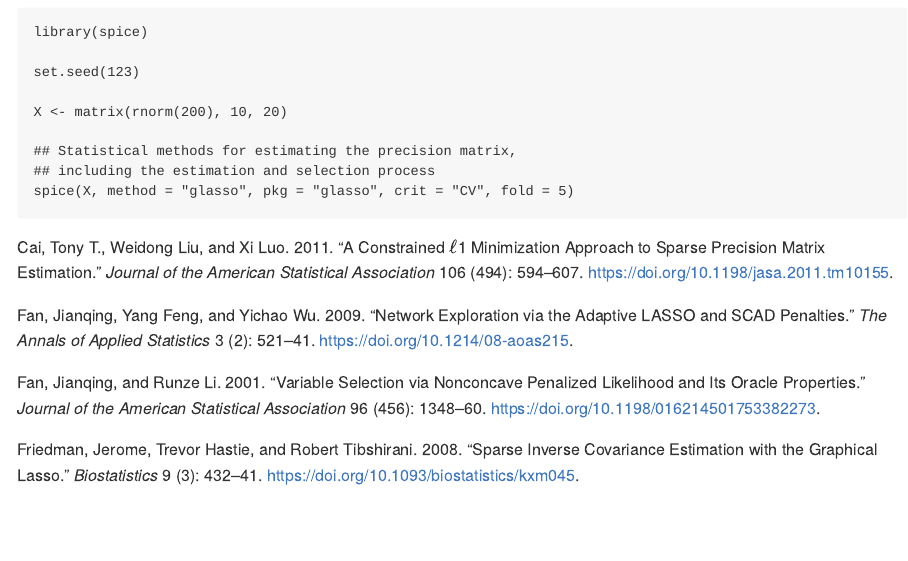
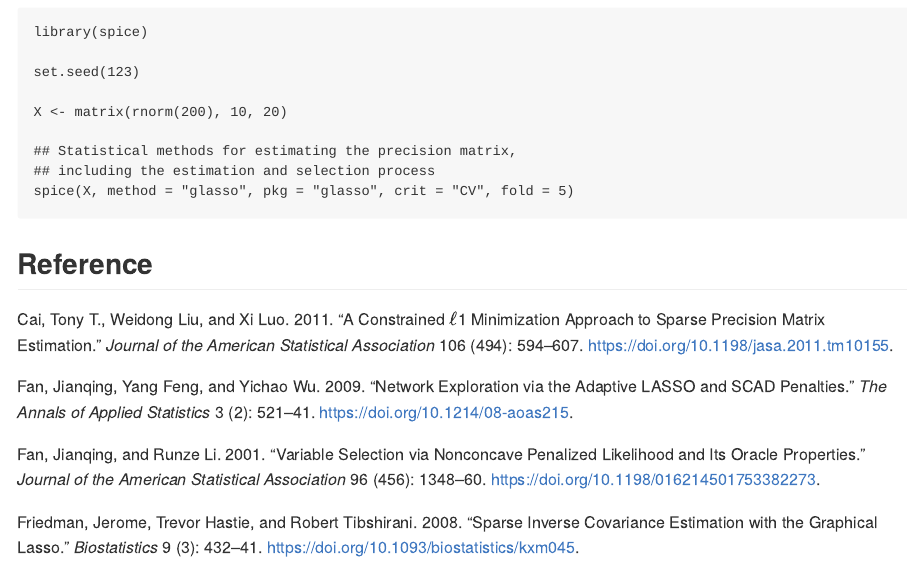
Before and after one commit to Carol-seven/fcstat, an R Markdown document (README.Rmd): the page in a window 1100 px wide, from 1100 px down. The pictures show the output file README.md that the author committed with the source, drawn offline in the style of GitHub; badge pictures from the web are left out.

Commit message:
update README

````diff
--- a/README.Rmd
+++ b/README.Rmd
@@ -82,3 +82,6 @@ X <- matrix(rnorm(200), 10, 20)
 ## including the estimation and selection process
 spice(X, method = "glasso", pkg = "glasso", crit = "CV", fold = 5)
 ```
+
+
+## Reference {-}
````
Also changed, not shown: README.md.
